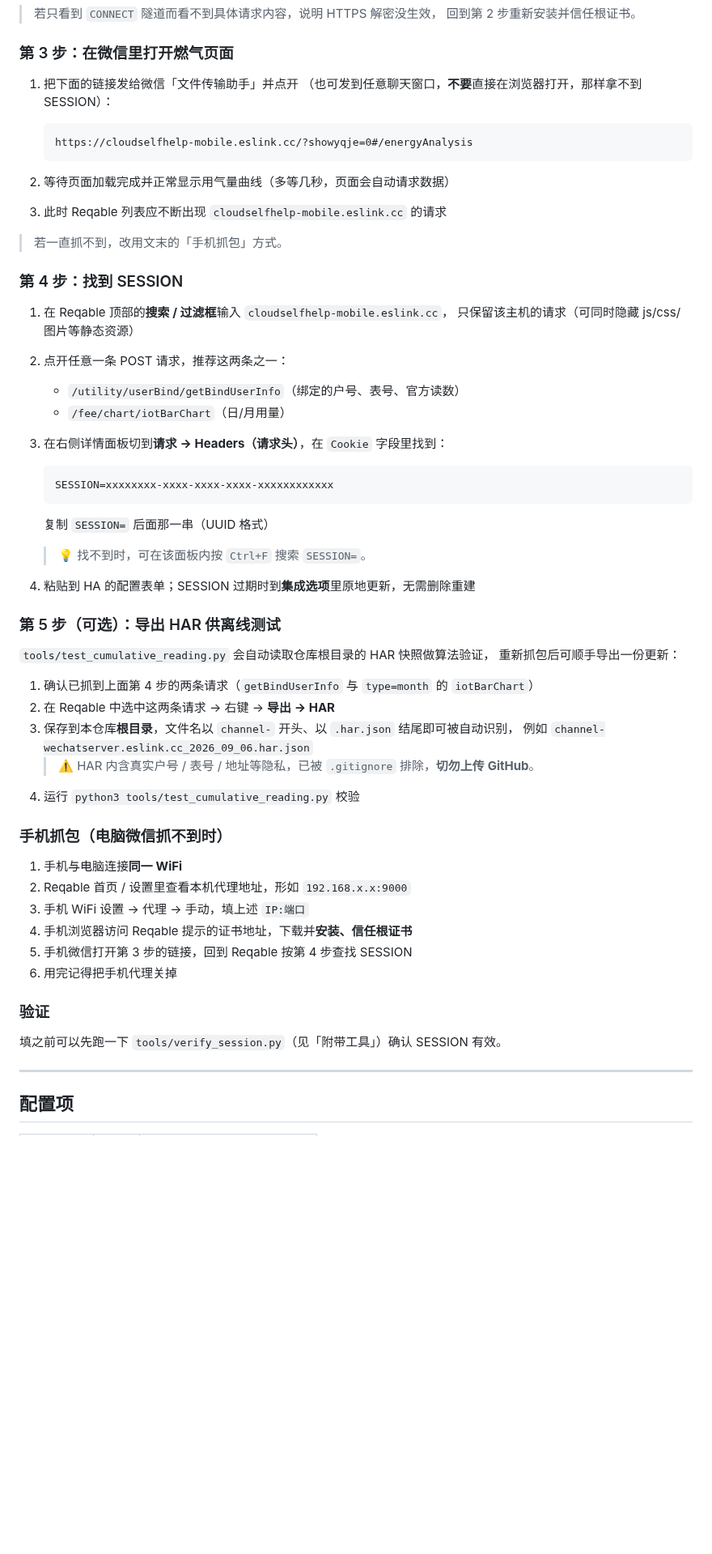
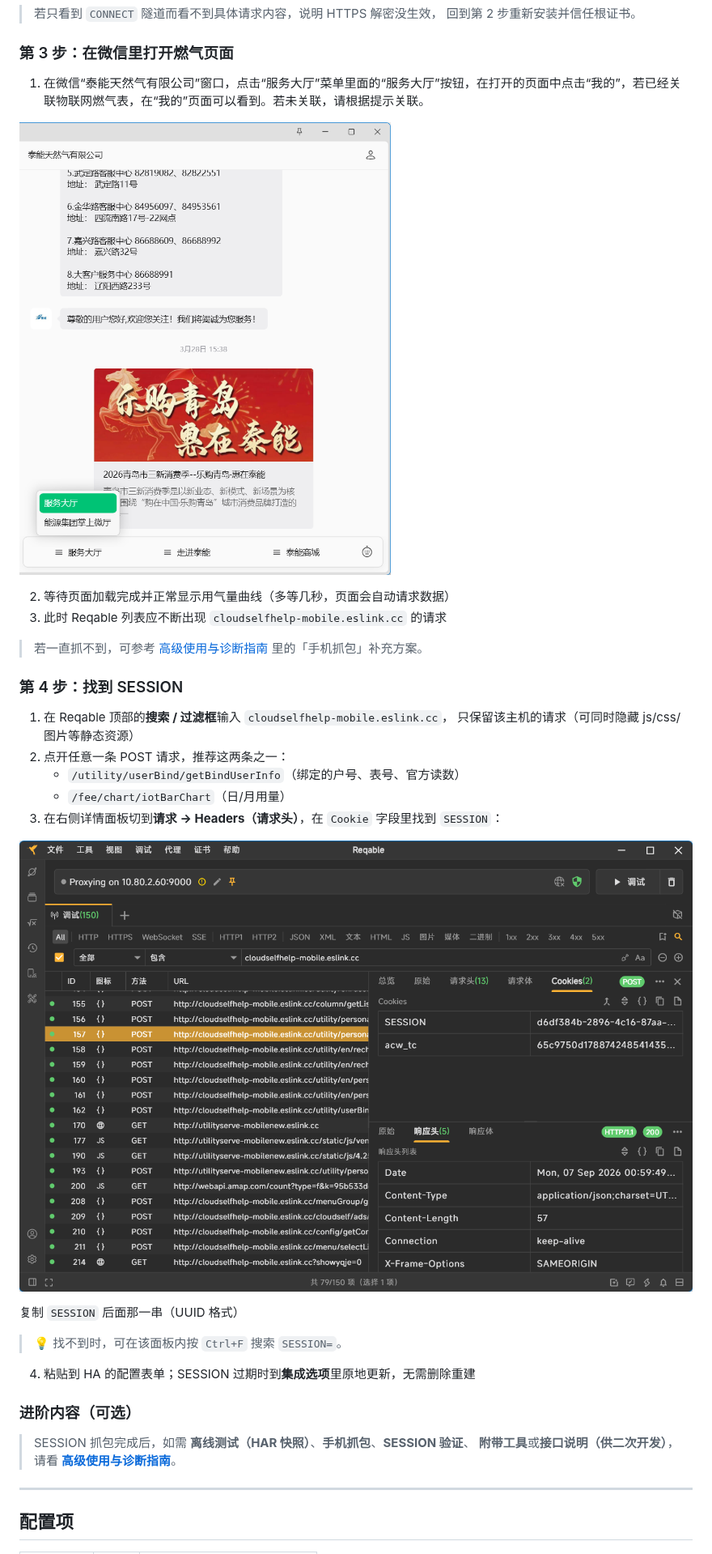
Before and after one commit to nksmiles/Qingdao_Taineng_Gas, a Markdown page: README.md, the part around one of its changes. Shown at 81% size. Rendered like a GitHub page; pictures changed too: images/Reqable1.png (added), images/fu_wu_da_ting1.png (added); blank space fills up the shorter version.

Commit message:
docs: restructure README with screenshots and split advanced guide to ADVANCED.md

````diff
--- a/README.md
+++ b/README.md
@@ -88,17 +88,14 @@ cp -r custom_components/qingdao_taineng_gas /config/custom_components/
 
 ### 第 3 步：在微信里打开燃气页面
 
-1. 把下面的链接发给微信「文件传输助手」并点开
-   （也可发到任意聊天窗口，**不要**直接在浏览器打开，那样拿不到 SESSION）：
+1. 在微信“泰能天然气有限公司”窗口，点击“服务大厅”菜单里面的“服务大厅”按钮，在打开的页面中点击“我的”，若已经关联物联网燃气表，在“我的”页面可以看到。若未关联，请根据提示关联。
 
-   ```
-   https://cloudselfhelp-mobile.eslink.cc/?showyqje=0#/energyAnalysis
-   ```
+![服务大厅](images/fu_wu_da_ting1.png)
 
 2. 等待页面加载完成并正常显示用气量曲线（多等几秒，页面会自动请求数据）
 3. 此时 Reqable 列表应不断出现 `cloudselfhelp-mobile.eslink.cc` 的请求
 
-> 若一直抓不到，改用文末的「手机抓包」方式。
+> 若一直抓不到，可参考 [高级使用与诊断指南](ADVANCED.md) 里的「手机抓包」补充方案。
 
 ### 第 4 步：找到 SESSION
 
@@ -107,42 +104,22 @@ cp -r custom_components/qingdao_taineng_gas /config/custom_components/
 2. 点开任意一条 POST 请求，推荐这两条之一：
    - `/utility/userBind/getBindUserInfo`（绑定的户号、表号、官方读数）
    - `/fee/chart/iotBarChart`（日/月用量）
-3. 在右侧详情面板切到**请求 → Headers（请求头）**，在 `Cookie` 字段里找到：
+3. 在右侧详情面板切到**请求 → Headers（请求头）**，在 `Cookie` 字段里找到 `SESSION`：
 
-   ```
-   SESSION=xxxxxxxx-xxxx-xxxx-xxxx-xxxxxxxxxxxx
-   ```
+![Reqable cookie](images/Reqable1.png)
 
-   复制 `SESSION=` 后面那一串（UUID 格式）
+
+   复制 `SESSION` 后面那一串（UUID 格式）
 
    > 💡 找不到时，可在该面板内按 `Ctrl+F` 搜索 `SESSION=`。
 
 4. 粘贴到 HA 的配置表单；SESSION 过期时到**集成选项**里原地更新，无需删除重建
 
-### 第 5 步（可选）：导出 HAR 供离线测试
+### 进阶内容（可选）
 
-`tools/test_cumulative_reading.py` 会自动读取仓库根目录的 HAR 快照做算法验证，
-重新抓包后可顺手导出一份更新：
-
-1. 确认已抓到上面第 4 步的两条请求（`getBindUserInfo` 与 `type=month` 的 `iotBarChart`）
-2. 在 Reqable 中选中这两条请求 → 右键 → **导出 → HAR**
-3. 保存到本仓库**根目录**，文件名以 `channel-` 开头、以 `.har.json` 结尾即可被自动识别，
-   例如 `channel-wechatserver.eslink.cc_2026_09_06.har.json`
-   > ⚠️ HAR 内含真实户号 / 表号 / 地址等隐私，已被 `.gitignore` 排除，**切勿上传 GitHub**。
-4. 运行 `python3 tools/test_cumulative_reading.py` 校验
-
-### 手机抓包（电脑微信抓不到时）
-
-1. 手机与电脑连接**同一 WiFi**
-2. Reqable 首页 / 设置里查看本机代理地址，形如 `192.168.x.x:9000`
-3. 手机 WiFi 设置 → 代理 → 手动，填上述 `IP:端口`
-4. 手机浏览器访问 Reqable 提示的证书地址，下载并**安装、信任根证书**
-5. 手机微信打开第 3 步的链接，回到 Reqable 按第 4 步查找 SESSION
-6. 用完记得把手机代理关掉
-
-### 验证
-
-填之前可以先跑一下 `tools/verify_session.py`（见「附带工具」）确认 SESSION 有效。
+> SESSION 抓包完成后，如需 **离线测试（HAR 快照）**、**手机抓包**、**SESSION 验证**、
+> **附带工具**或**接口说明（供二次开发）**，请看
+> **[高级使用与诊断指南](ADVANCED.md)**。
 
 ---
 
````
Also changed, not shown: other parts of README.md (+0 -58 lines), ADVANCED.md (added, +135 -0 lines).
